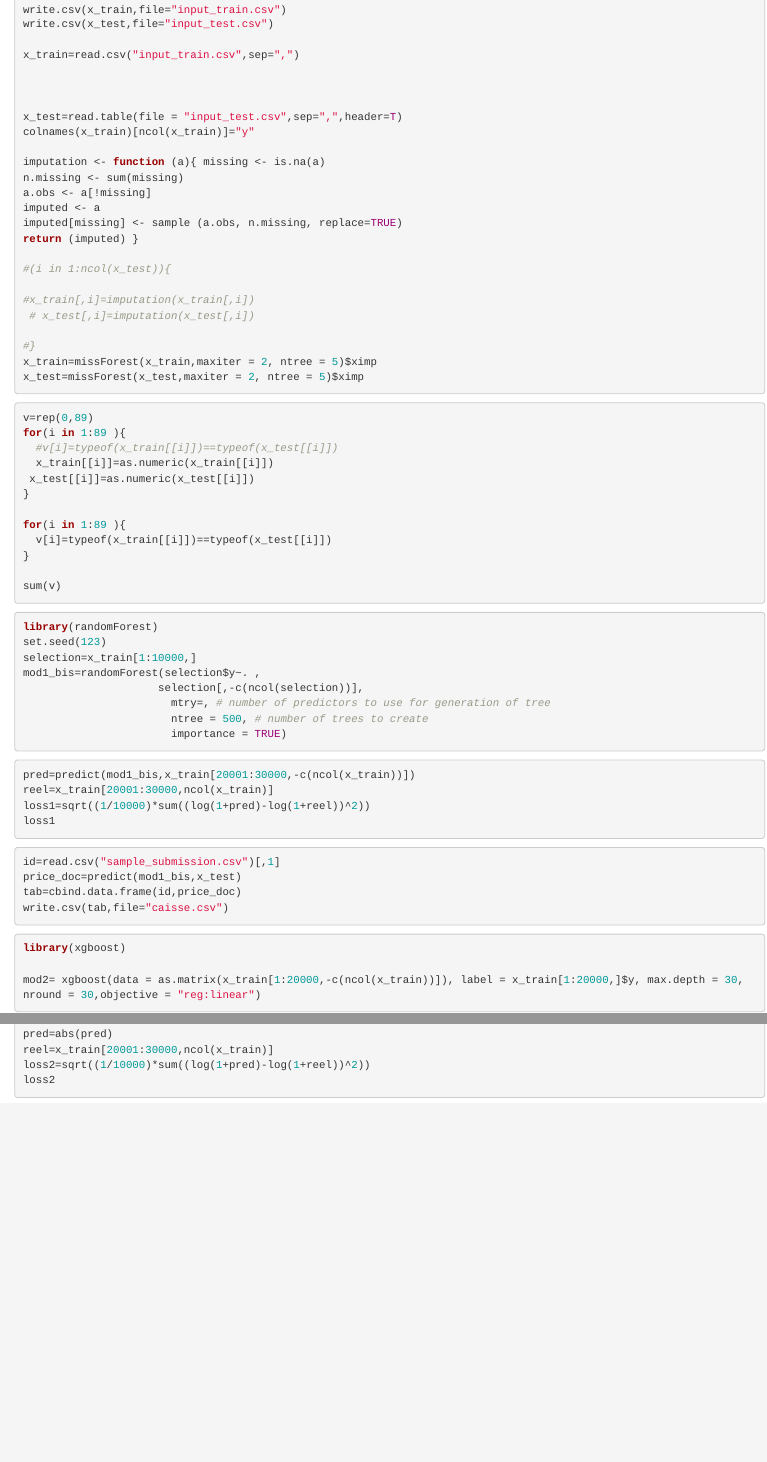
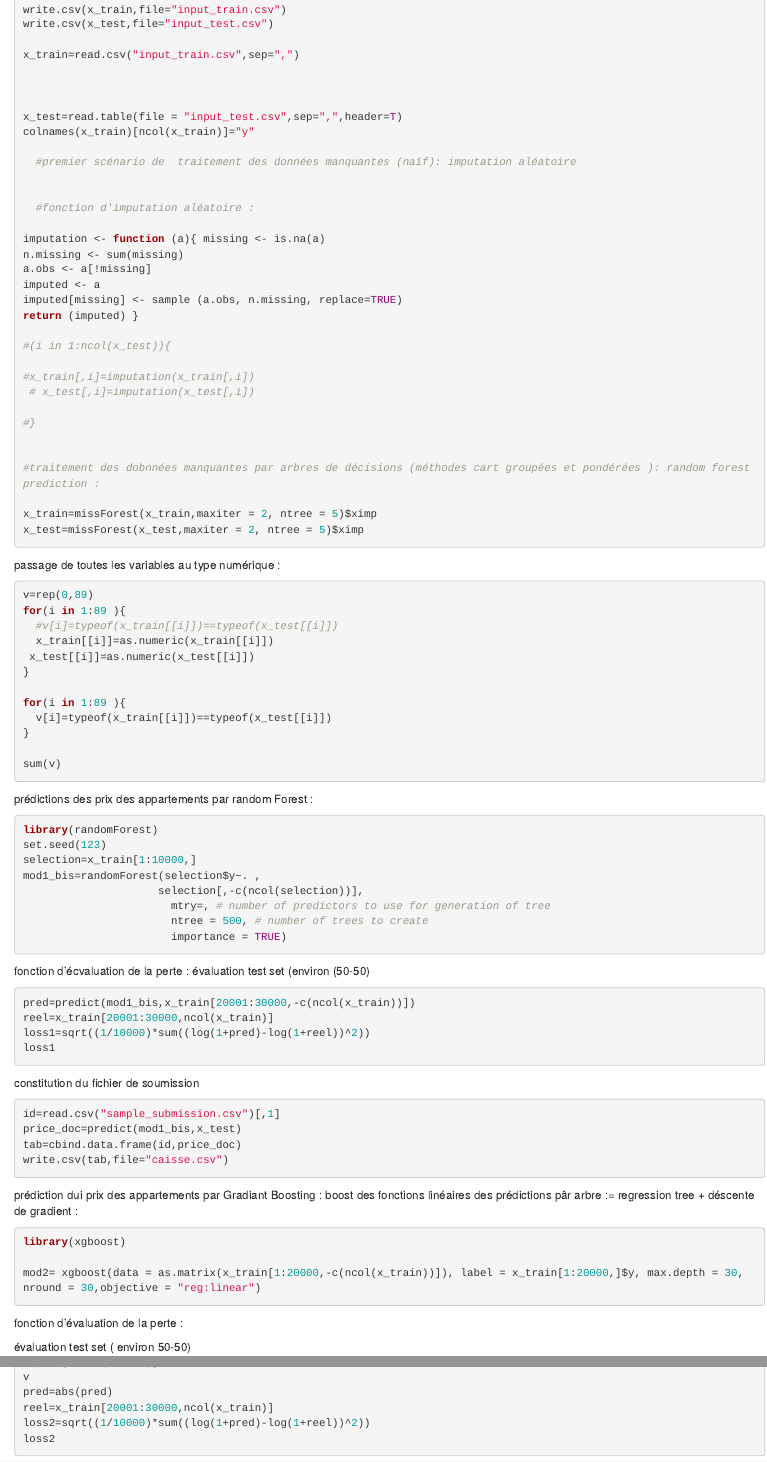
Before and after one commit to yankouek/Sberbank-Russian-Housing-Market-compettion, an R Markdown document (projet_bank.rmd): the page in a window 1100 px wide, from 520 px down, and a second part further down, joined at a grey line. Rendered offline with R 4.5, knitr and Pandoc, with nearby package versions; the code chunks are not run, so their results and figures are left out.

Commit message:
Update projet_bank.rmd

````diff
--- a/projet_bank.rmd
+++ b/projet_bank.rmd
@@ -48,6 +48,11 @@ x_train=read.csv("input_train.csv",sep=",")
 
 x_test=read.table(file = "input_test.csv",sep=",",header=T)
 colnames(x_train)[ncol(x_train)]="y"
+
+  #premier scénario de  traitement des données manquantes (naîf): imputation aléatoire
+
+
+  #fonction d'imputation aléatoire :
 
 imputation <- function (a){ missing <- is.na(a)
 n.missing <- sum(missing)
@@ -62,6 +67,10 @@ return (imputed) }
  # x_test[,i]=imputation(x_test[,i])
 
 #}
+
+
+#traitement des dobnnées manquantes par arbres de décisions (méthodes cart groupées et pondérées ): random forest prediction :
+
 x_train=missForest(x_train,maxiter = 2, ntree = 5)$ximp
 x_test=missForest(x_test,maxiter = 2, ntree = 5)$ximp
 
@@ -69,7 +78,7 @@ x_test=missForest(x_test,maxiter = 2, ntree = 5)$ximp
 ```
 
 
-
+passage de toutes les variables au type numérique :
 ```{r}
 
 v=rep(0,89)
@@ -86,6 +95,7 @@ for(i in 1:89 ){
 sum(v)
 ```
 
+prédictions des prix des appartements par random Forest :
 
 ```{r}
 library(randomForest)
@@ -100,7 +110,7 @@ mod1_bis=randomForest(selection$y~. ,
 
 ```
 
-
+ fonction d'écvaluation de la perte : évaluation test set (environ (50-50)
 ```{r}
 
 
@@ -112,7 +122,7 @@ loss1
 ```
 
 
-
+constitution du fichier de soumission
 
 ```{r}
 id=read.csv("sample_submission.csv")[,1]
@@ -122,6 +132,8 @@ write.csv(tab,file="caisse.csv")
 
 ```
 
+prédiction dui prix des appartements par Gradiant Boosting : boost des fonctions linéaires des prédictions pâr arbre := regression tree + déscente de gradient :
+
 
 ```{r}
 library(xgboost)
@@ -129,7 +141,9 @@ library(xgboost)
 mod2= xgboost(data = as.matrix(x_train[1:20000,-c(ncol(x_train))]), label = x_train[1:20000,]$y, max.depth = 30, nround = 30,objective = "reg:linear")
 ```
 
+  fonction d'évaluation de la perte :
 
+  évaluation test set ( environ 50-50)
 ```{r}
 
 
````
Also changed, not shown: projet_bank.rmd (3 more changed lines).
